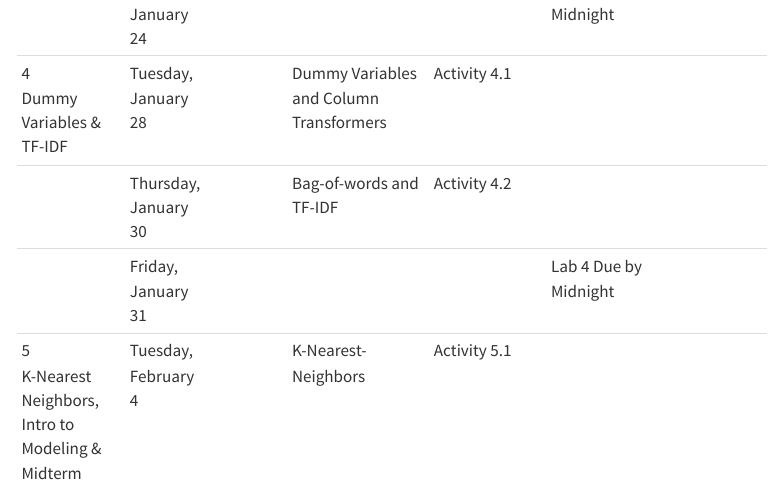
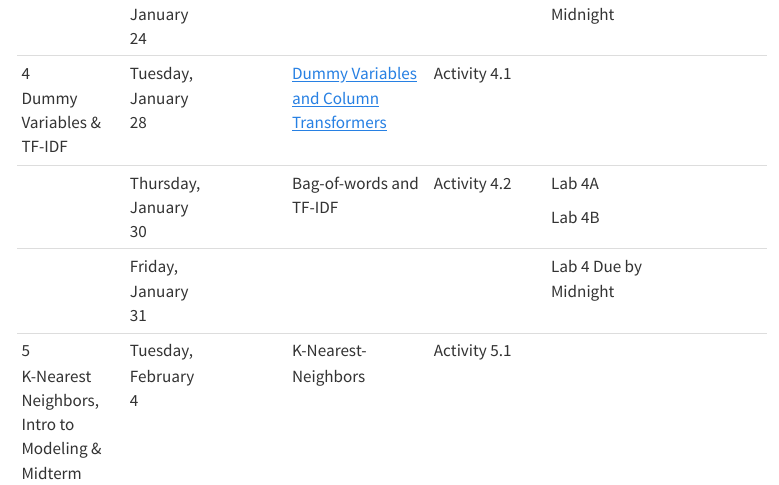
Before and after one commit to atheobold/data-301, a Quarto document (index.qmd): the page in a window 1100 px wide, from 1240 px down. Rendered offline with R 4.5, knitr and Pandoc in place of Quarto, with nearby package versions; menus at the side of the page are left out.

Commit message:
add slides to homepage

```diff
--- a/index.qmd
+++ b/index.qmd
@@ -39,10 +39,12 @@ This page contains an outline of the topics, content, and assignments for the qu
 +-------------------------------------------------------+----------------------------------+-------------------------------------------+------------------------------------------------------------------------------------------------------------------------------------------------------------+--------------------------------------------------------------------------------------------------------------------------------------------------------+----------------------------------------------------------------------------------------------------------+---------------------------+
 |                                                       | Friday, January 24               |                                           |                                                                                                                                                            |                                                                                                                                                        | Lab 3 Due by Midnight                                                                                    |                           |
 +-------------------------------------------------------+----------------------------------+-------------------------------------------+------------------------------------------------------------------------------------------------------------------------------------------------------------+--------------------------------------------------------------------------------------------------------------------------------------------------------+----------------------------------------------------------------------------------------------------------+---------------------------+
-| 4\                                                    | Tuesday, January 28              |                                           | Dummy Variables and Column Transformers                                                                                                                    | Activity 4.1                                                                                                                                           |                                                                                                          |                           |
+| 4\                                                    | Tuesday, January 28              |                                           | [Dummy Variables and Column Transformers](/slides/06-preprocessing.qmd "Dummy Variables and Column Transformers")                                          | Activity 4.1                                                                                                                                           |                                                                                                          |                           |
 | Dummy Variables & TF-IDF                              |                                  |                                           |                                                                                                                                                            |                                                                                                                                                        |                                                                                                          |                           |
 +-------------------------------------------------------+----------------------------------+-------------------------------------------+------------------------------------------------------------------------------------------------------------------------------------------------------------+--------------------------------------------------------------------------------------------------------------------------------------------------------+----------------------------------------------------------------------------------------------------------+---------------------------+
-|                                                       | Thursday, January 30             |                                           | Bag-of-words and TF-IDF                                                                                                                                    | Activity 4.2                                                                                                                                           |                                                                                                          |                           |
+|                                                       | Thursday, January 30             |                                           | Bag-of-words and TF-IDF                                                                                                                                    | Activity 4.2                                                                                                                                           | Lab 4A                                                                                                   |                           |
+|                                                       |                                  |                                           |                                                                                                                                                            |                                                                                                                                                        |                                                                                                          |                           |
+|                                                       |                                  |                                           |                                                                                                                                                            |                                                                                                                                                        | Lab 4B                                                                                                   |                           |
 +-------------------------------------------------------+----------------------------------+-------------------------------------------+------------------------------------------------------------------------------------------------------------------------------------------------------------+--------------------------------------------------------------------------------------------------------------------------------------------------------+----------------------------------------------------------------------------------------------------------+---------------------------+
 |                                                       | Friday, January 31               |                                           |                                                                                                                                                            |                                                                                                                                                        | Lab 4 Due by Midnight                                                                                    |                           |
 +-------------------------------------------------------+----------------------------------+-------------------------------------------+------------------------------------------------------------------------------------------------------------------------------------------------------------+--------------------------------------------------------------------------------------------------------------------------------------------------------+----------------------------------------------------------------------------------------------------------+---------------------------+
```
Also changed, not shown: index.qmd (2 more changed lines), 1 other file.
